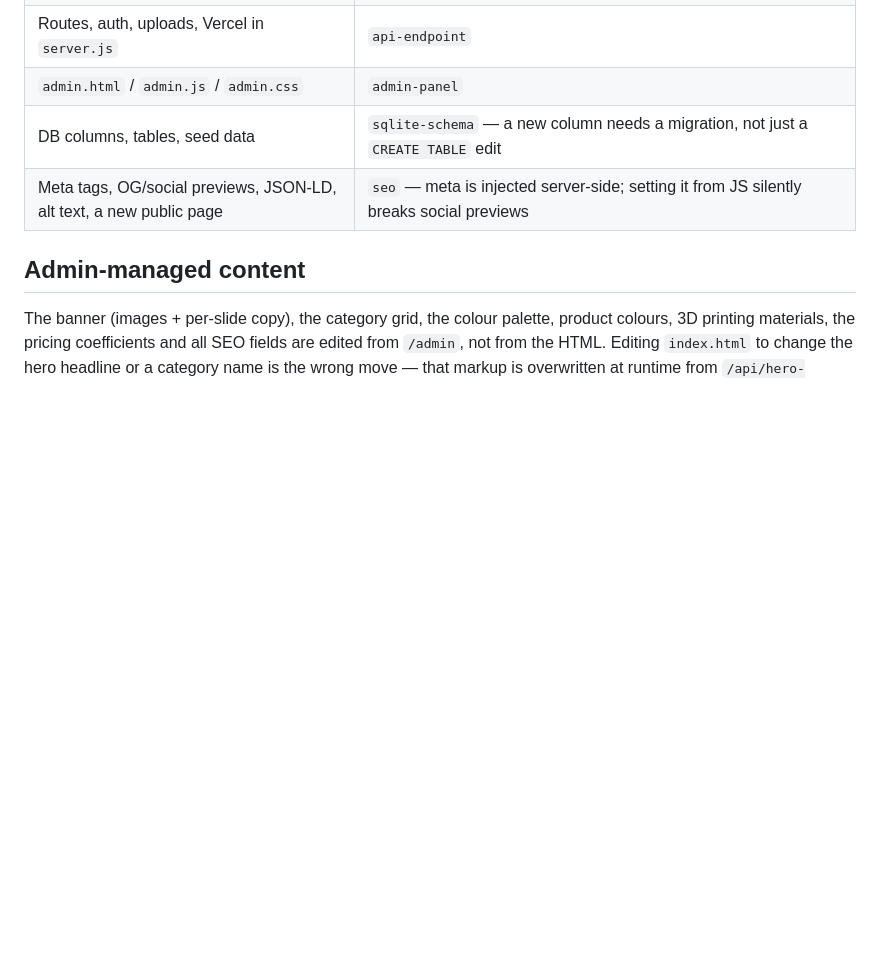
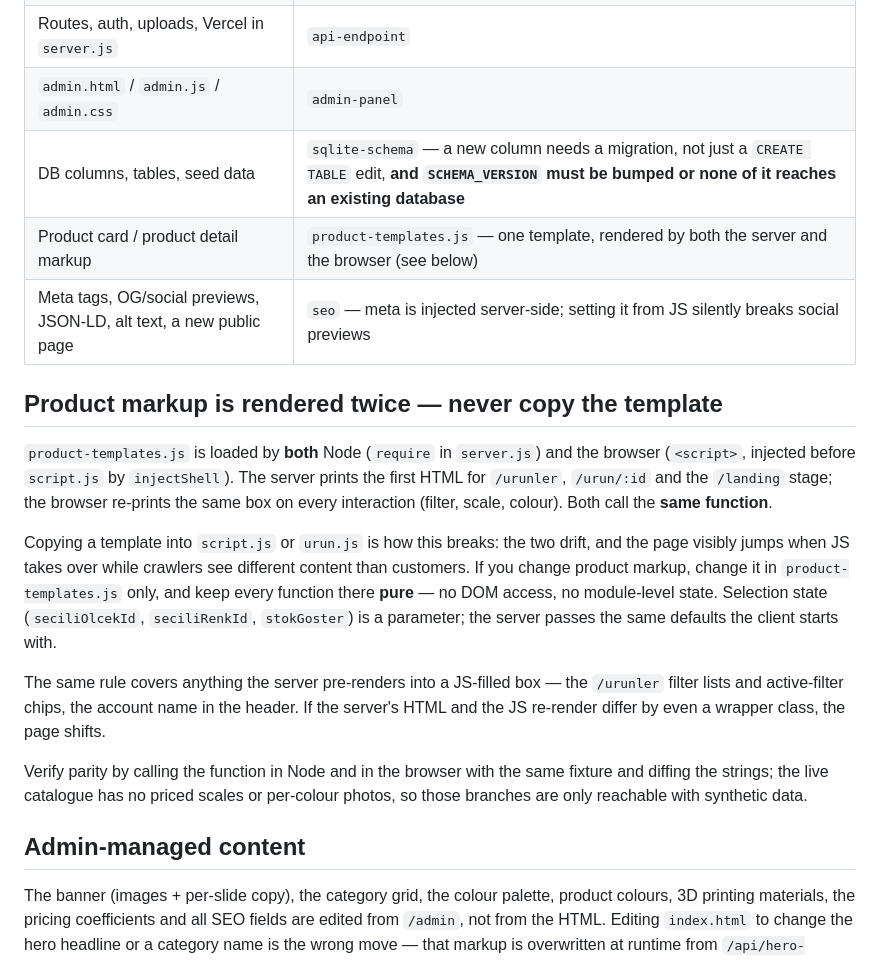
Before and after one commit to ogulcanes/printable, a Markdown page: CLAUDE.md, the part around the change. Drawn GitHub-style; blank space fills up the shorter version.

Commit message:
Document the shared-template rule; correct the database skill
Bugun eklenen kural hicbir yerde yazili degildi: urun karti ve urun
detayi artik hem sunucuda hem tarayicida basiliyor ve ikisi AYNI
fonksiyonu cagirmak zorunda. Sablonu script.js ya da urun.js'e
kopyalayan bir sonraki degisiklik, sayfanin JS yuklenince gorunur
sekilde ziplamasina ve tarayicinin gordugu icerigin musteriden farkli
olmasina yol acardi. CLAUDE.md'ye kondu.

sqlite-schema becerisi hala better-sqlite3 + PRAGMA + yerel
data/printable.sqlite anlatiyordu; kod coktan Postgres'e (Supabase /
PGlite) gecmis. Bu bugun somut zaman kaybettirdi: yeni seo_pages satiri
neden eklenmedigini ararken initDb()'nin SCHEMA_VERSION esitse ERKEN
CIKTIGI ortaya cikti — beceride bundan hic soz edilmiyordu. Duzeltilen
noktalar:

- Postgres oldugu, .env'in CANLI veritabanini gosterdigi ve yazma
  testleri icin izole PGlite sunucusunun nasil acilacagi
- SCHEMA_VERSION kapisi (yeni birinci tuzak)
- PRAGMA yerine information_schema, senkron better-sqlite3 ornekleri
  yerine async db.js ornekleri
- ON CONFLICT DO NOTHING'in gunceLLEMEDIGI; mevcut satiri degistirmek
  icin tek seferlik UPDATE ya da yalnizca-bosu-doldur kalibi
- "Vercel'de dosya sistemi gecici" uyarisi artik gecersiz

Co-Authored-By: Claude Opus 5 <noreply@anthropic.com>

```diff
--- a/CLAUDE.md
+++ b/CLAUDE.md
@@ -29,8 +29,19 @@ data/printable.sqlite                 gitignored, seeded on first boot
 | Running the app, previewing, verifying | `run-preview` |
 | Routes, auth, uploads, Vercel in `server.js` | `api-endpoint` |
 | `admin.html` / `admin.js` / `admin.css` | `admin-panel` |
-| DB columns, tables, seed data | `sqlite-schema` — a new column needs a migration, not just a `CREATE TABLE` edit |
+| DB columns, tables, seed data | `sqlite-schema` — a new column needs a migration, not just a `CREATE TABLE` edit, **and `SCHEMA_VERSION` must be bumped or none of it reaches an existing database** |
+| Product card / product detail markup | `product-templates.js` — one template, rendered by both the server and the browser (see below) |
 | Meta tags, OG/social previews, JSON-LD, alt text, a new public page | `seo` — meta is injected server-side; setting it from JS silently breaks social previews |
+
+## Product markup is rendered twice — never copy the template
+
+`product-templates.js` is loaded by **both** Node (`require` in `server.js`) and the browser (`<script>`, injected before `script.js` by `injectShell`). The server prints the first HTML for `/urunler`, `/urun/:id` and the `/landing` stage; the browser re-prints the same box on every interaction (filter, scale, colour). Both call the **same function**.
+
+Copying a template into `script.js` or `urun.js` is how this breaks: the two drift, and the page visibly jumps when JS takes over while crawlers see different content than customers. If you change product markup, change it in `product-templates.js` only, and keep every function there **pure** — no DOM access, no module-level state. Selection state (`seciliOlcekId`, `seciliRenkId`, `stokGoster`) is a parameter; the server passes the same defaults the client starts with.
+
+The same rule covers anything the server pre-renders into a JS-filled box — the `/urunler` filter lists and active-filter chips, the account name in the header. If the server's HTML and the JS re-render differ by even a wrapper class, the page shifts.
+
+Verify parity by calling the function in Node and in the browser with the same fixture and diffing the strings; the live catalogue has no priced scales or per-colour photos, so those branches are only reachable with synthetic data.
 
 ## Admin-managed content
 
```
Also changed, not shown: 1 other file.
